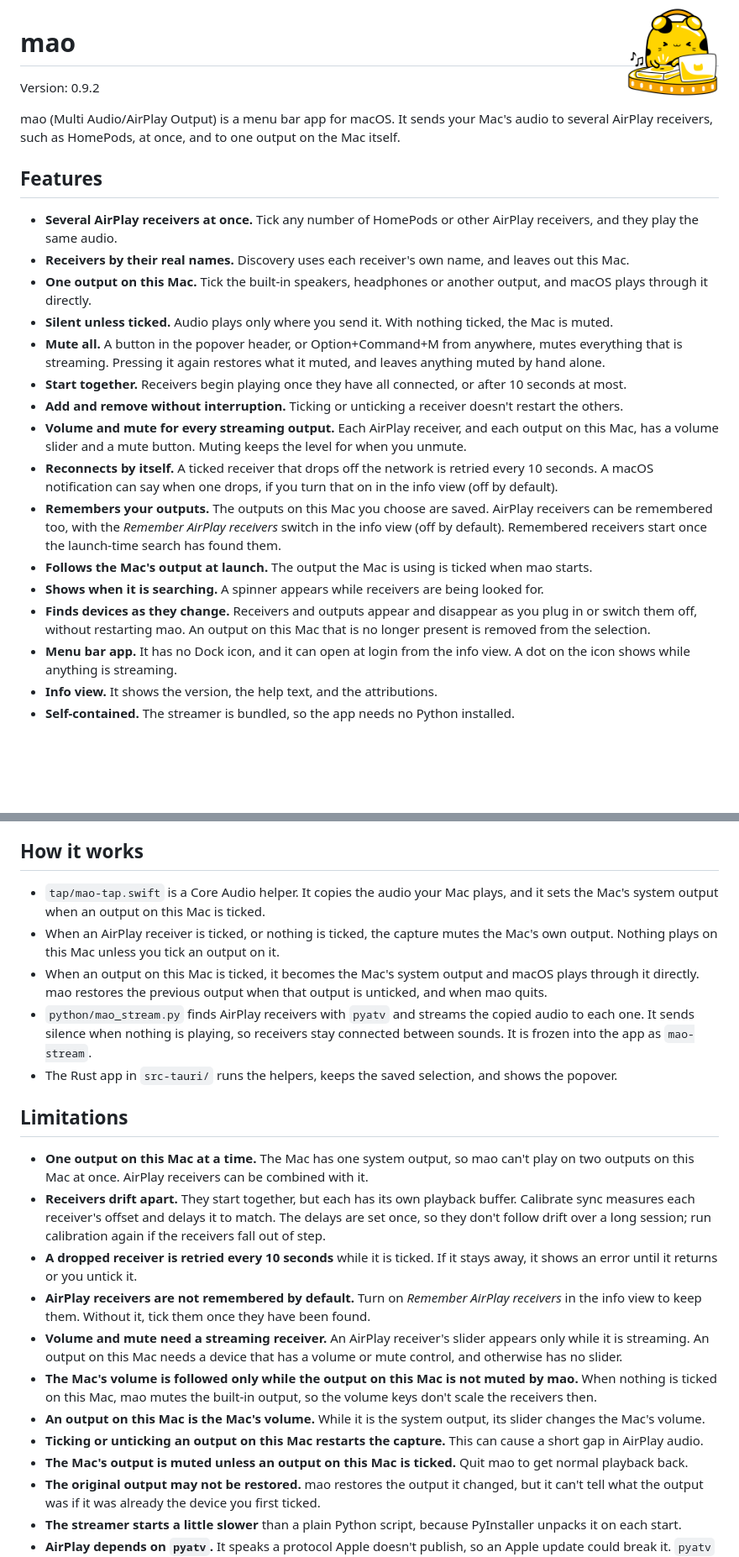
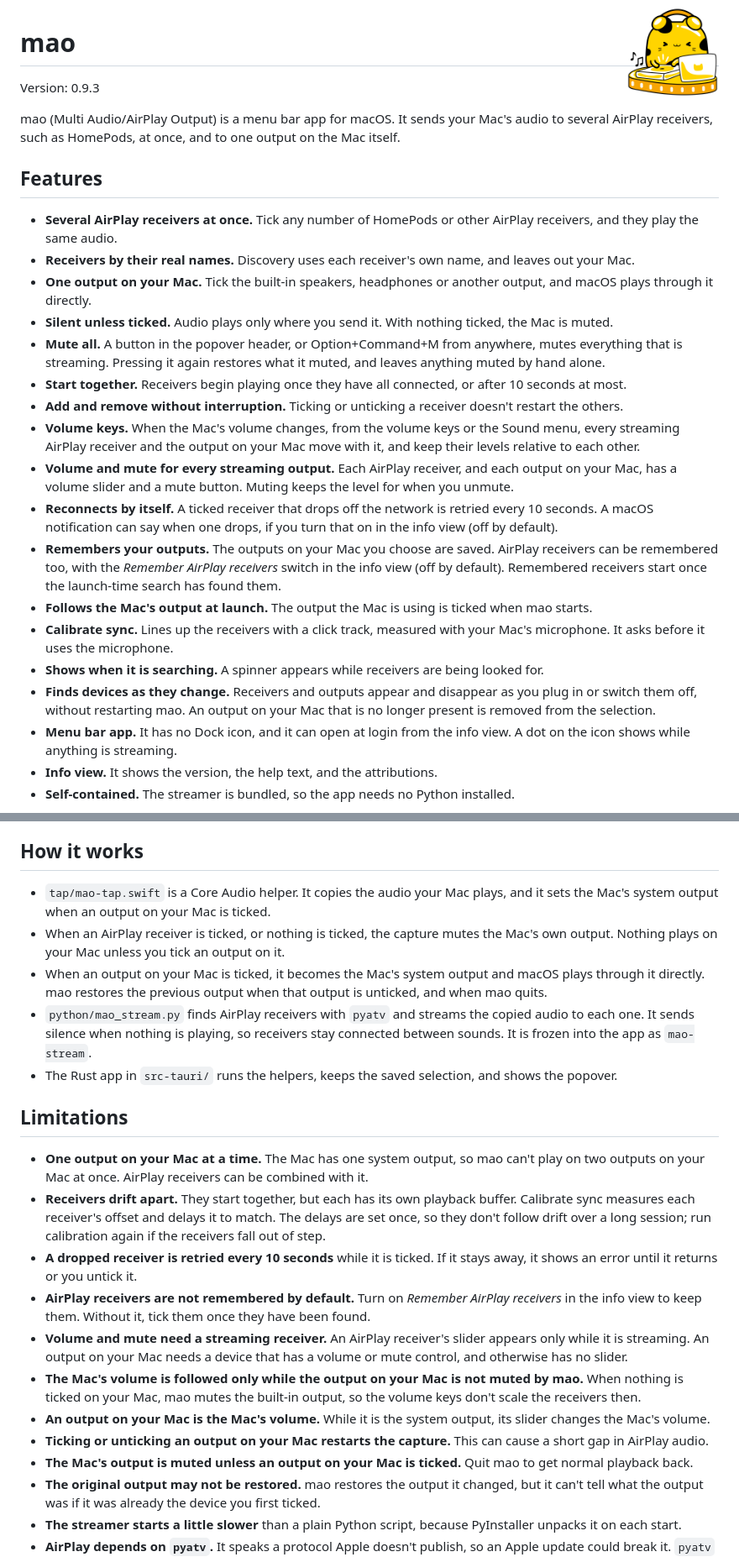
Before and after one commit to lateralblast/mao, a Markdown page: README.md, 2 parts joined by grey strips. Shown at 84% size. Drawn GitHub-style; blank space fills up the shorter version.

```diff
--- a/README.md
+++ b/README.md
@@ -2,25 +2,27 @@
 
 # mao
 
-Version: 0.9.2
+Version: 0.9.3
 
 mao (Multi Audio/AirPlay Output) is a menu bar app for macOS. It sends your Mac's audio to several AirPlay receivers, such as HomePods, at once, and to one output on the Mac itself.
 
 ## Features
 
 - **Several AirPlay receivers at once.** Tick any number of HomePods or other AirPlay receivers, and they play the same audio.
-- **Receivers by their real names.** Discovery uses each receiver's own name, and leaves out this Mac.
-- **One output on this Mac.** Tick the built-in speakers, headphones or another output, and macOS plays through it directly.
+- **Receivers by their real names.** Discovery uses each receiver's own name, and leaves out your Mac.
+- **One output on your Mac.** Tick the built-in speakers, headphones or another output, and macOS plays through it directly.
 - **Silent unless ticked.** Audio plays only where you send it. With nothing ticked, the Mac is muted.
 - **Mute all.** A button in the popover header, or Option+Command+M from anywhere, mutes everything that is streaming. Pressing it again restores what it muted, and leaves anything muted by hand alone.
 - **Start together.** Receivers begin playing once they have all connected, or after 10 seconds at most.
 - **Add and remove without interruption.** Ticking or unticking a receiver doesn't restart the others.
-- **Volume and mute for every streaming output.** Each AirPlay receiver, and each output on this Mac, has a volume slider and a mute button. Muting keeps the level for when you unmute.
+- **Volume keys.** When the Mac's volume changes, from the volume keys or the Sound menu, every streaming AirPlay receiver and the output on your Mac move with it, and keep their levels relative to each other.
+- **Volume and mute for every streaming output.** Each AirPlay receiver, and each output on your Mac, has a volume slider and a mute button. Muting keeps the level for when you unmute.
 - **Reconnects by itself.** A ticked receiver that drops off the network is retried every 10 seconds. A macOS notification can say when one drops, if you turn that on in the info view (off by default).
-- **Remembers your outputs.** The outputs on this Mac you choose are saved. AirPlay receivers can be remembered too, with the *Remember AirPlay receivers* switch in the info view (off by default). Remembered receivers start once the launch-time search has found them.
+- **Remembers your outputs.** The outputs on your Mac you choose are saved. AirPlay receivers can be remembered too, with the *Remember AirPlay receivers* switch in the info view (off by default). Remembered receivers start once the launch-time search has found them.
 - **Follows the Mac's output at launch.** The output the Mac is using is ticked when mao starts.
+- **Calibrate sync.** Lines up the receivers with a click track, measured with your Mac's microphone. It asks before it uses the microphone.
 - **Shows when it is searching.** A spinner appears while receivers are being looked for.
-- **Finds devices as they change.** Receivers and outputs appear and disappear as you plug in or switch them off, without restarting mao. An output on this Mac that is no longer present is removed from the selection.
+- **Finds devices as they change.** Receivers and outputs appear and disappear as you plug in or switch them off, without restarting mao. An output on your Mac that is no longer present is removed from the selection.
 - **Menu bar app.** It has no Dock icon, and it can open at login from the info view. A dot on the icon shows while anything is streaming.
 - **Info view.** It shows the version, the help text, and the attributions.
 - **Self-contained.** The streamer is bundled, so the app needs no Python installed.
@@ -80,23 +89,23 @@ Click the mao icon in the menu bar. The popover lists the AirPlay receivers on y
 
 ## How it works
 
-- `tap/mao-tap.swift` is a Core Audio helper. It copies the audio your Mac plays, and it sets the Mac's system output when an output on this Mac is ticked.
-- When an AirPlay receiver is ticked, or nothing is ticked, the capture mutes the Mac's own output. Nothing plays on this Mac unless you tick an output on it.
-- When an output on this Mac is ticked, it becomes the Mac's system output and macOS plays through it directly. mao restores the previous output when that output is unticked, and when mao quits.
+- `tap/mao-tap.swift` is a Core Audio helper. It copies the audio your Mac plays, and it sets the Mac's system output when an output on your Mac is ticked.
+- When an AirPlay receiver is ticked, or nothing is ticked, the capture mutes the Mac's own output. Nothing plays on your Mac unless you tick an output on it.
+- When an output on your Mac is ticked, it becomes the Mac's system output and macOS plays through it directly. mao restores the previous output when that output is unticked, and when mao quits.
 - `python/mao_stream.py` finds AirPlay receivers with `pyatv` and streams the copied audio to each one. It sends silence when nothing is playing, so receivers stay connected between sounds. It is frozen into the app as `mao-stream`.
 - The Rust app in `src-tauri/` runs the helpers, keeps the saved selection, and shows the popover.
 
 ## Limitations
 
-- **One output on this Mac at a time.** The Mac has one system output, so mao can't play on two outputs on this Mac at once. AirPlay receivers can be combined with it.
+- **One output on your Mac at a time.** The Mac has one system output, so mao can't play on two outputs on your Mac at once. AirPlay receivers can be combined with it.
 - **Receivers drift apart.** They start together, but each has its own playback buffer. Calibrate sync measures each receiver's offset and delays it to match. The delays are set once, so they don't follow drift over a long session; run calibration again if the receivers fall out of step.
 - **A dropped receiver is retried every 10 seconds** while it is ticked. If it stays away, it shows an error until it returns or you untick it.
 - **AirPlay receivers are not remembered by default.** Turn on *Remember AirPlay receivers* in the info view to keep them. Without it, tick them once they have been found.
-- **Volume and mute need a streaming receiver.** An AirPlay receiver's slider appears only while it is streaming. An output on this Mac needs a device that has a volume or mute control, and otherwise has no slider.
-- **The Mac's volume is followed only while the output on this Mac is not muted by mao.** When nothing is ticked on this Mac, mao mutes the built-in output, so the volume keys don't scale the receivers then.
-- **An output on this Mac is the Mac's volume.** While it is the system output, its slider changes the Mac's volume.
-- **Ticking or unticking an output on this Mac restarts the capture.** This can cause a short gap in AirPlay audio.
-- **The Mac's output is muted unless an output on this Mac is ticked.** Quit mao to get normal playback back.
+- **Volume and mute need a streaming receiver.** An AirPlay receiver's slider appears only while it is streaming. An output on your Mac needs a device that has a volume or mute control, and otherwise has no slider.
+- **The Mac's volume is followed only while the output on your Mac is not muted by mao.** When nothing is ticked on your Mac, mao mutes the built-in output, so the volume keys don't scale the receivers then.
+- **An output on your Mac is the Mac's volume.** While it is the system output, its slider changes the Mac's volume.
+- **Ticking or unticking an output on your Mac restarts the capture.** This can cause a short gap in AirPlay audio.
+- **The Mac's output is muted unless an output on your Mac is ticked.** Quit mao to get normal playback back.
 - **The original output may not be restored.** mao restores the output it changed, but it can't tell what the output was if it was already the device you first ticked.
 - **The streamer starts a little slower** than a plain Python script, because PyInstaller unpacks it on each start.
 - **AirPlay depends on `pyatv`.** It speaks a protocol Apple doesn't publish, so an Apple update could break it. `pyatv` and `srptools` are pinned in `python/requirements.txt`.
```
Also changed, not shown: other parts of README.md (+16 -6 lines), CHANGELOG.md (+7 -0 lines), docs/mao-info.png (added), docs/mao-popover.png, 7 other files.
